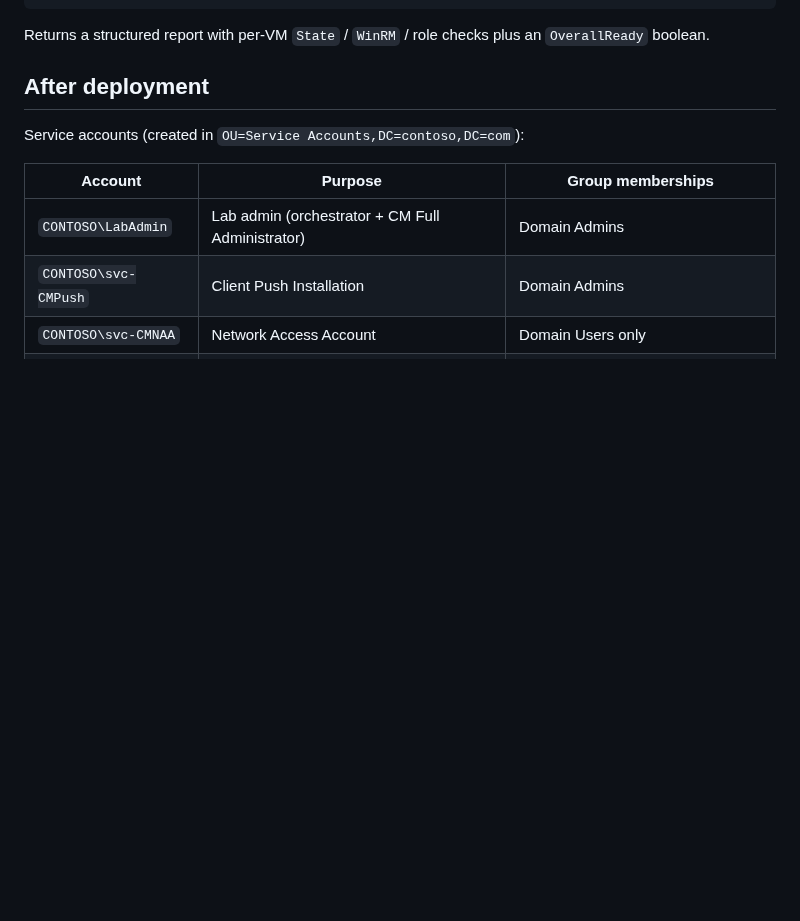
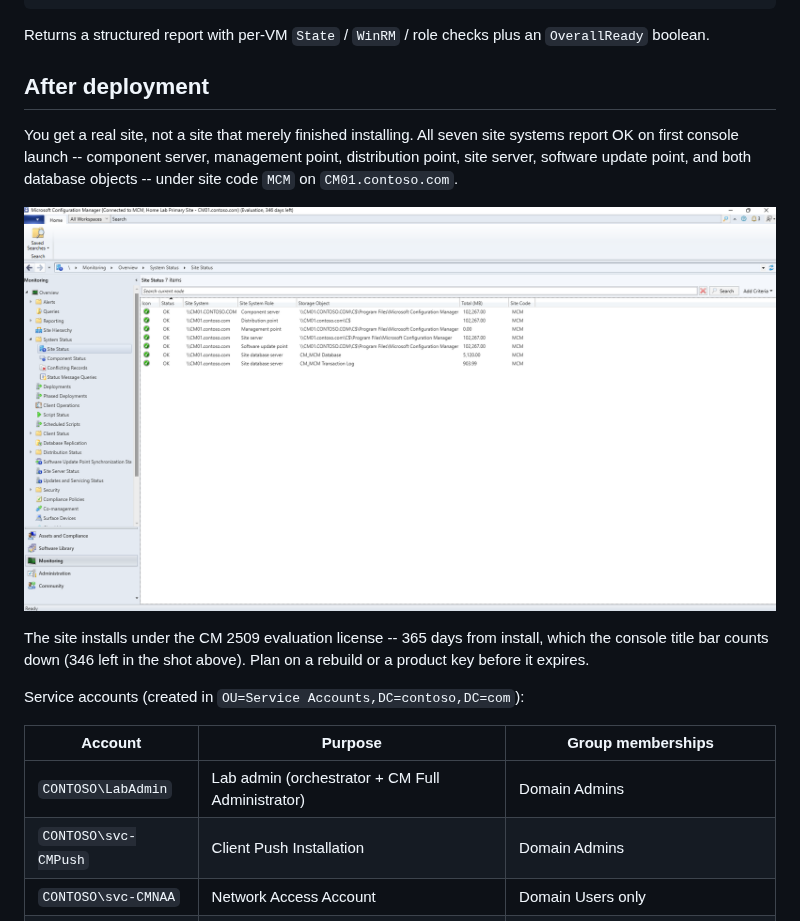
Before and after one commit to jasonulbright/configmgr-lab-builder, a Markdown page: README.md, the part around one of its changes. Rendered like a GitHub page; pictures changed too: docs/screenshots/lab-console-site-status.png (added); blank space fills up the shorter version.

```diff
--- a/README.md
+++ b/README.md
@@ -327,6 +339,18 @@ checks plus an `OverallReady` boolean.
 
 ## After deployment
 
+You get a real site, not a site that merely finished installing. All
+seven site systems report OK on first console launch -- component
+server, management point, distribution point, site server, software
+update point, and both database objects -- under site code `MCM` on
+`CM01.contoso.com`.
+
+![ConfigMgr console showing all site systems OK](docs/screenshots/lab-console-site-status.png)
+
+The site installs under the CM 2509 evaluation license -- 365 days
+from install, which the console title bar counts down (346 left in the
+shot above). Plan on a rebuild or a product key before it expires.
+
 Service accounts (created in `OU=Service Accounts,DC=contoso,DC=com`):
 
 | Account | Purpose | Group memberships |
```
Also changed, not shown: other parts of README.md (+12 -0 lines), CHANGELOG.md (+24 -0 lines), docs/screenshots/lab-hyperv-4vm-running.png (added), 5 other files.
